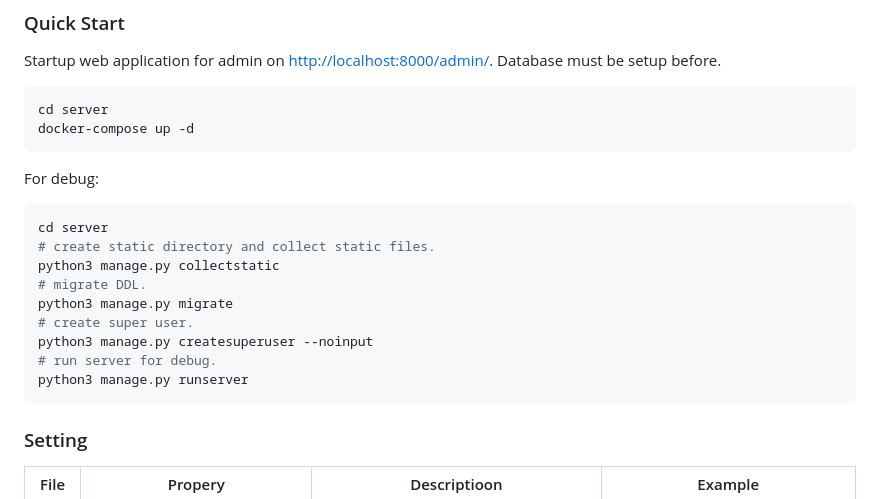
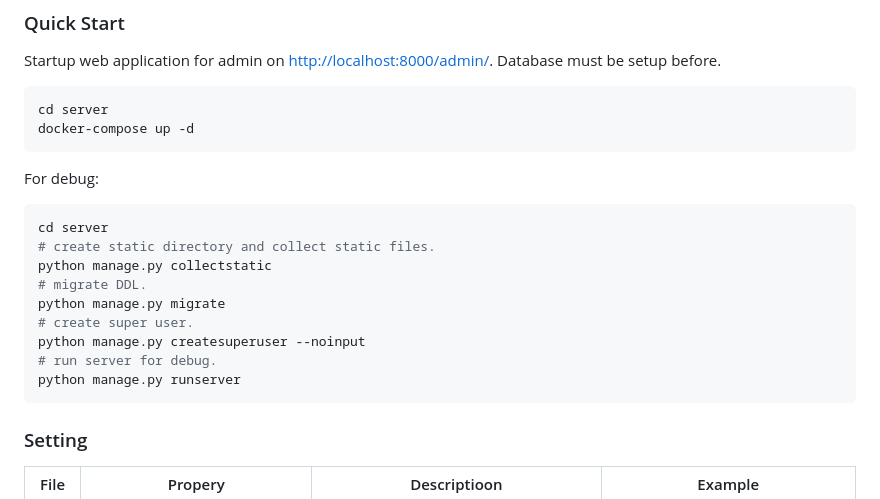
Before and after one commit to kumo01GitHub/cobweb, a Markdown page: README.md, the part around the change. Rendered like a GitHub page.

Commit message:
doc: debug server

````diff
--- a/README.md
+++ b/README.md
@@ -43,13 +43,13 @@ For debug:
 ```bash
 cd server
 # create static directory and collect static files.
-python3 manage.py collectstatic
+python manage.py collectstatic
 # migrate DDL.
-python3 manage.py migrate
+python manage.py migrate
 # create super user.
-python3 manage.py createsuperuser --noinput
+python manage.py createsuperuser --noinput
 # run server for debug.
-python3 manage.py runserver
+python manage.py runserver
 ```
 
 ### Setting
````
